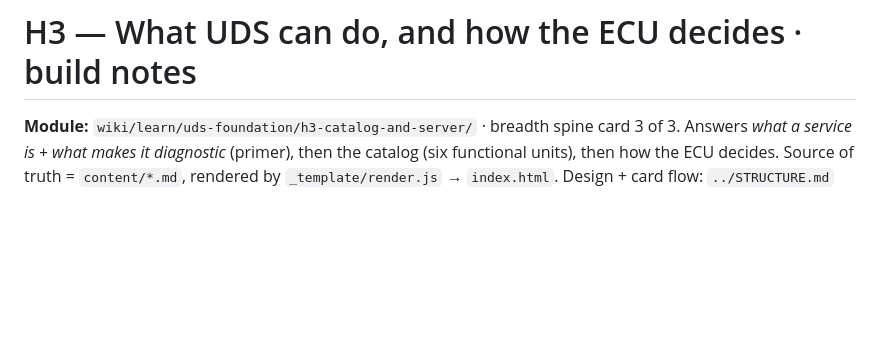
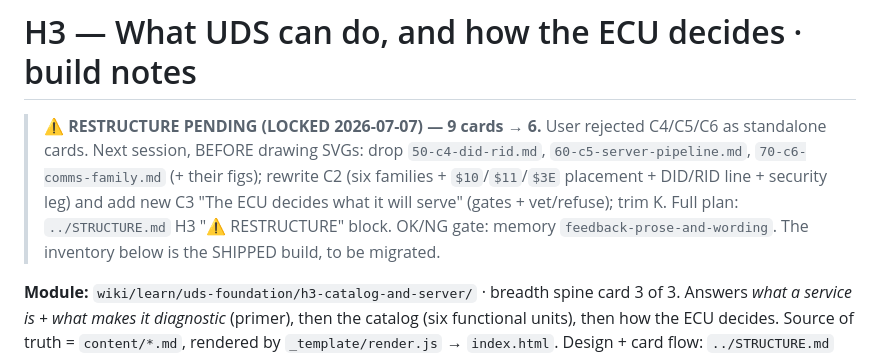
Before and after one commit to saibhagirathjapan-ship-it/learnvehiclediagnostics, a Markdown page: uds-foundation/h3-catalog-and-server/NOTES.md, the part around the change. Rendered like a GitHub page; blank space fills up the shorter version.

```diff
--- a/uds-foundation/h3-catalog-and-server/NOTES.md
+++ b/uds-foundation/h3-catalog-and-server/NOTES.md
@@ -1,4 +1,11 @@
 # H3 — What UDS can do, and how the ECU decides · build notes
+
+> **⚠ RESTRUCTURE PENDING (LOCKED 2026-07-07) — 9 cards → 6.** User rejected C4/C5/C6 as standalone cards.
+> Next session, BEFORE drawing SVGs: drop `50-c4-did-rid.md`, `60-c5-server-pipeline.md`,
+> `70-c6-comms-family.md` (+ their figs); rewrite C2 (six families + `$10`/`$11`/`$3E` placement + DID/RID
+> line + security leg) and add new C3 "The ECU decides what it will serve" (gates + vet/refuse); trim K.
+> Full plan: `../STRUCTURE.md` H3 "⚠ RESTRUCTURE" block. OK/NG gate: memory `feedback-prose-and-wording`.
+> The inventory below is the SHIPPED build, to be migrated.
 
 **Module:** `wiki/learn/uds-foundation/h3-catalog-and-server/` · breadth spine card 3 of 3.
 Answers *what a service is + what makes it diagnostic* (primer), then the catalog (six functional
```
Also changed, not shown: COURSE.md (+11 -4 lines), uds-foundation/STRUCTURE.md (+26 -0 lines).
